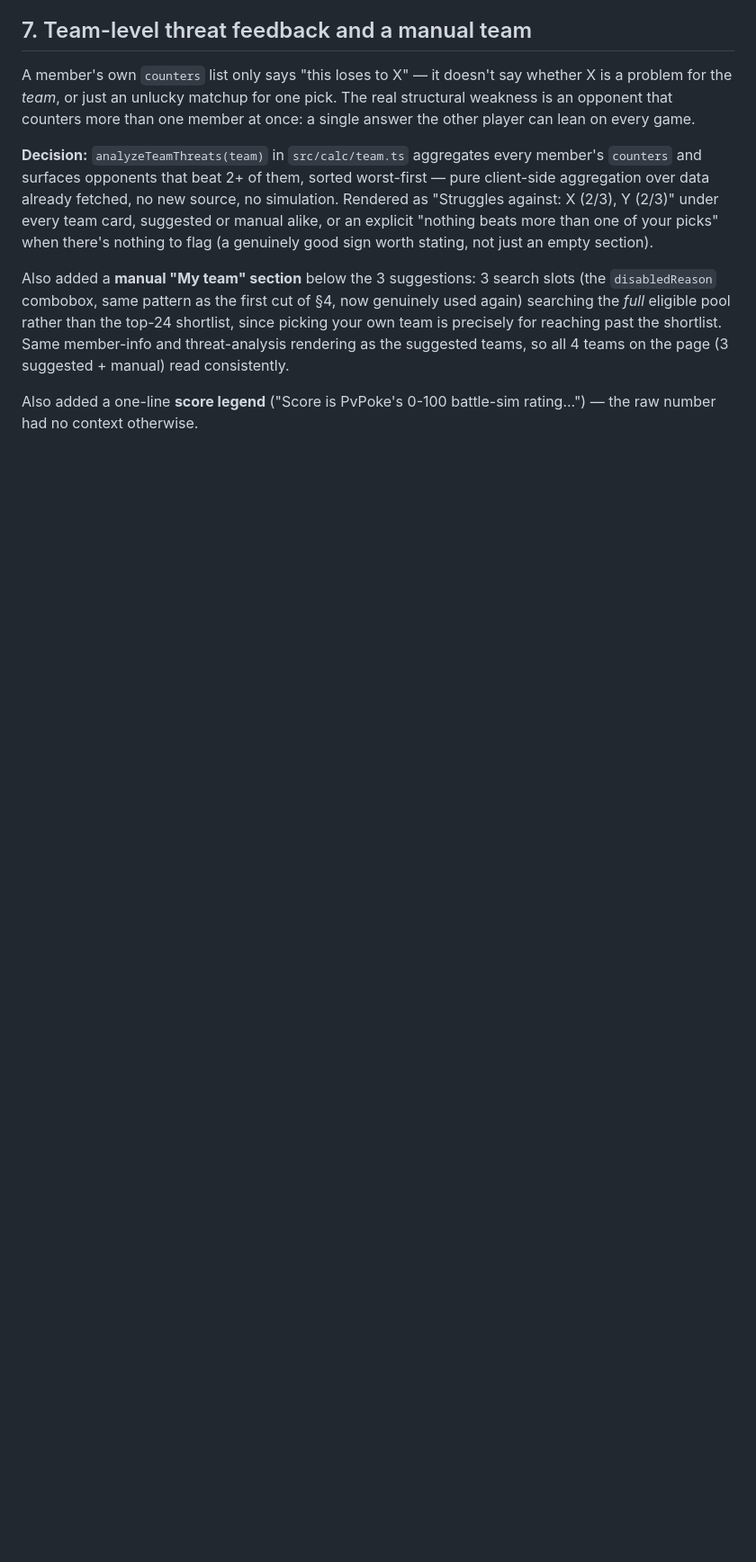
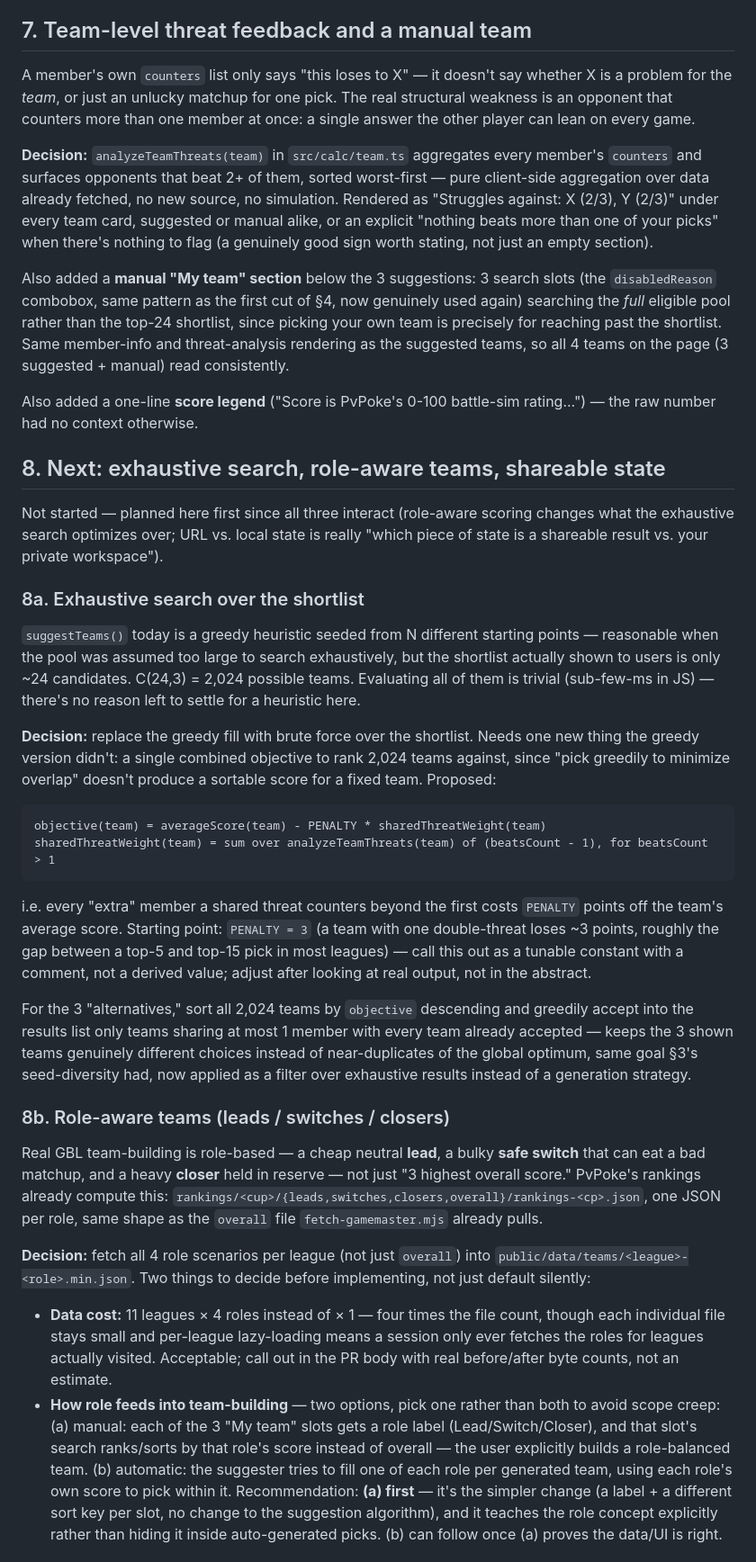
Before and after one commit to joseph-zhong/pokemon-go-pvp-rankings, a Markdown page: plans/pvp/design-doc.md, the part around one of its changes. Shown at 90% size. Drawn GitHub-style; blank space fills up the shorter version.

Commit message:
Design doc: exhaustive team search, role-aware teams, shareable state
Planning-only, no implementation — three follow-up improvements to
/pvp/, written up together since they interact (role-aware scoring
changes what the exhaustive search optimizes over; URL vs. localStorage
is really "which state is a shareable result vs. your private
workspace").

- Exhaustive search over the 24-item shortlist (C(24,3) = 2,024 teams,
  trivial to brute-force) replacing the greedy heuristic, with an
  explicit combined objective (average score minus a shared-threat
  penalty) so 2,024 candidate teams are actually comparable.
- Role-aware teams: PvPoke's rankings already split into
  leads/switches/closers/overall scenarios; recommends starting with
  manual per-slot role labels (simpler, teaches the concept explicitly)
  over auto-filling one of each role, to avoid taking on both the data
  and the auto-fill logic at once.
- Persistence split: URL query params for the manual team (a shareable
  result, same pattern /ranks/ already uses), localStorage for pool
  exclusions (working-session state nobody would share a link to) —
  explicitly not encoding exclusions in the URL or the team in
  localStorage, to keep what each mechanism is for unambiguous.

Co-Authored-By: Claude Sonnet 5 <noreply@anthropic.com>

````diff
--- a/plans/pvp/design-doc.md
+++ b/plans/pvp/design-doc.md
@@ -67,3 +67,35 @@ A member's own `counters` list only says "this loses to X" — it doesn't say wh
 Also added a **manual "My team" section** below the 3 suggestions: 3 search slots (the `disabledReason` combobox, same pattern as the first cut of §4, now genuinely used again) searching the *full* eligible pool rather than the top-24 shortlist, since picking your own team is precisely for reaching past the shortlist. Same member-info and threat-analysis rendering as the suggested teams, so all 4 teams on the page (3 suggested + manual) read consistently.
 
 Also added a one-line **score legend** ("Score is PvPoke's 0-100 battle-sim rating...") — the raw number had no context otherwise.
+
+## 8. Next: exhaustive search, role-aware teams, shareable state
+
+Not started — planned here first since all three interact (role-aware scoring changes what the exhaustive search optimizes over; URL vs. local state is really "which piece of state is a shareable result vs. your private workspace").
+
+### 8a. Exhaustive search over the shortlist
+
+`suggestTeams()` today is a greedy heuristic seeded from N different starting points — reasonable when the pool was assumed too large to search exhaustively, but the shortlist actually shown to users is only ~24 candidates. C(24,3) = 2,024 possible teams. Evaluating all of them is trivial (sub-few-ms in JS) — there's no reason left to settle for a heuristic here.
+
+**Decision:** replace the greedy fill with brute force over the shortlist. Needs one new thing the greedy version didn't: a single combined objective to rank 2,024 teams against, since "pick greedily to minimize overlap" doesn't produce a sortable score for a fixed team. Proposed:
+
+```
+objective(team) = averageScore(team) - PENALTY * sharedThreatWeight(team)
+sharedThreatWeight(team) = sum over analyzeTeamThreats(team) of (beatsCount - 1), for beatsCount > 1
+```
+
+i.e. every "extra" member a shared threat counters beyond the first costs `PENALTY` points off the team's average score. Starting point: `PENALTY = 3` (a team with one double-threat loses ~3 points, roughly the gap between a top-5 and top-15 pick in most leagues) — call this out as a tunable constant with a comment, not a derived value; adjust after looking at real output, not in the abstract.
+
+For the 3 "alternatives," sort all 2,024 teams by `objective` descending and greedily accept into the results list only teams sharing at most 1 member with every team already accepted — keeps the 3 shown teams genuinely different choices instead of near-duplicates of the global optimum, same goal §3's seed-diversity had, now applied as a filter over exhaustive results instead of a generation strategy.
+
+### 8b. Role-aware teams (leads / switches / closers)
+
+Real GBL team-building is role-based — a cheap neutral **lead**, a bulky **safe switch** that can eat a bad matchup, and a heavy **closer** held in reserve — not just "3 highest overall score." PvPoke's rankings already compute this: `rankings/<cup>/{leads,switches,closers,overall}/rankings-<cp>.json`, one JSON per role, same shape as the `overall` file `fetch-gamemaster.mjs` already pulls.
+
+**Decision:** fetch all 4 role scenarios per league (not just `overall`) into `public/data/teams/<league>-<role>.min.json`. Two things to decide before implementing, not just default silently:
+
+- **Data cost:** 11 leagues × 4 roles instead of × 1 — four times the file count, though each individual file stays small and per-league lazy-loading means a session only ever fetches the roles for leagues actually visited. Acceptable; call out in the PR body with real before/after byte counts, not an estimate.
+- **How role feeds into team-building** — two options, pick one rather than both to avoid scope creep:
+  (a) manual: each of the 3 "My team" slots gets a role label (Lead/Switch/Closer), and that slot's search ranks/sorts by that role's score instead of overall — the user explicitly builds a role-balanced team.
+  (b) automatic: the suggester tries to fill one of each role per generated team, using each role's own score to pick within it.
+  Recommendation: **(a) first** — it's the simpler change (a label + a different sort key per slot, no change to the suggestion algorithm), and it teaches the role concept explicitly rather than hiding it inside auto-generated picks. (b) can follow once (a) proves the data/UI is right.
+
````
Also changed, not shown: other parts of plans/pvp/design-doc.md (+12 -0 lines).
